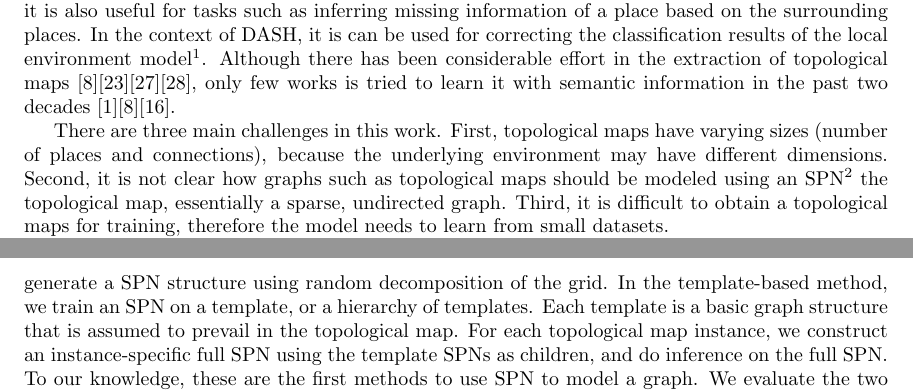
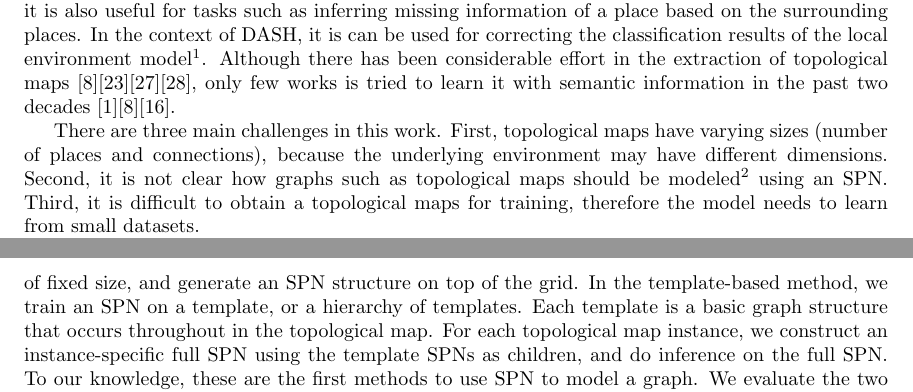
Before and after one commit to zkytony/SeniorThesis, a LaTeX thesis (thesis.tex): two parts of pages 4 and 5 of 24, joined at a grey line, cut so that both start at the same text. Compiled offline with pdfLaTeX.

Commit message:
Updated again

```diff
--- a/thesis.tex
+++ b/thesis.tex
@@ -117,11 +117,11 @@ Learning a topological map means learning the structure of the large-scale space
 
 %\subsection{Challenges}
 
-There are three main challenges in this work. First, topological maps have varying sizes (number of places and connections), because the underlying environment may have different dimensions. Second, it is not clear how graphs such as topological maps should be modeled using an SPN\footnote{in this thesis, ``modeling'' a topological map means the same as ``learning'' it.} the topological map, essentially a sparse, undirected graph. Third, it is difficult to obtain a topological maps for training, therefore the model needs to learn from small datasets.
+There are three main challenges in this work. First, topological maps have varying sizes (number of places and connections), because the underlying environment may have different dimensions. Second, it is not clear how graphs such as topological maps should be modeled\footnote{in this thesis, ``modeling'' a topological map means the same as ``learning'' it.} using an SPN. Third, it is difficult to obtain a topological maps for training, therefore the model needs to learn from small datasets.
 
 %\subsection{Contributions}
 
-We address the above challenges through our contributions. We present two methods to use SPN to model a topological map: the place grid method, and the template-based method. Both methods aim to deal with the variability of topological maps but with different emphasis on the dependency between places. In the place grid method, we project the topological map onto a grid of fixed size, and generate a SPN structure using random decomposition of the grid. In the template-based method, we train an SPN on a template, or a hierarchy of templates. Each template is a basic graph structure that is assumed to prevail in the topological map. For each topological map instance, we construct an instance-specific full SPN using the template SPNs as children, and do inference on the full SPN. To our knowledge, these are the first methods to use SPN to model a graph. We evaluate the two methods by experiments and our results show their capability of enabling robots to do inference of environment attributes with promising output, showing the understanding of the spatial relations between places. In addition, we created a large dataset with fully annotated localization, sensory information and virtual scans, a low-level geometry representation of robot-centric environment\footnote{We plan to publish this dataset to IJRR soon.}. This dataset is used to evaluate our methods.
+We address the above challenges through our contributions. We present two methods to use SPN to model a topological map: the place grid method, and the template-based method. Both methods aim to deal with the variability of topological maps but with different emphasis on the dependency between places. In the place grid method, we project the topological map onto a grid of fixed size, and generate an SPN structure on top of the grid. In the template-based method, we train an SPN on a template, or a hierarchy of templates. Each template is a basic graph structure that occurs throughout in the topological map. For each topological map instance, we construct an instance-specific full SPN using the template SPNs as children, and do inference on the full SPN. To our knowledge, these are the first methods to use SPN to model a graph. We evaluate the two methods by experiments and our results show their capability of enabling robots to do inference of environment attributes with promising output, showing the understanding of the spatial relations between places. In addition, we created a large dataset with fully annotated localization, sensory information and virtual scans, a low-level geometry representation of robot-centric environment\footnote{We plan to publish this dataset to IJRR soon.}. This dataset is used to evaluate our methods.
 
 \subsection{Constraints}
 In this thesis, we focus on place category as the only semantic attribute for a place. Our rationale is the following. In terms of the learned model's potential usage, it would certainly help if other information such as types of objects in a place, or the low-level sensory information, is provided. However, because our goal is to learn the topological relations between places as good as possible, the added information adds more noise and disturbs our analysis of the model's effectiveness to meet our goal.
```
